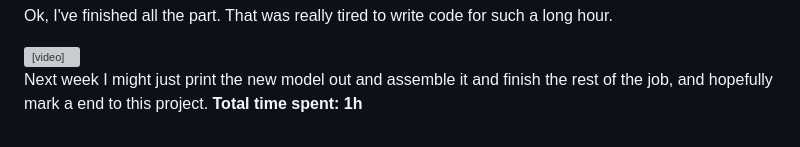
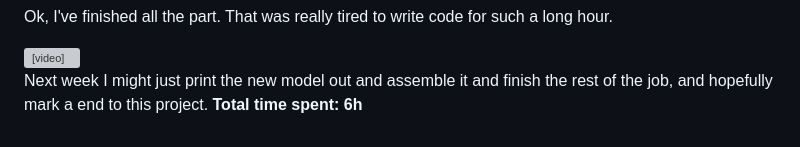
Before and after one commit to KnowScratcher/QuakeCord, a Markdown page: JOURNAL.md, the part around the change. GitHub-like rendering; grey boxes are pictures that could not be loaded.

Commit message:
fix journal

```diff
--- a/JOURNAL.md
+++ b/JOURNAL.md
@@ -179,4 +179,4 @@ Ok, I've finished all the part. That was really tired to write code for such a l
 <video controls src="https://raw.githubusercontent.com/KnowScratcher/QuakeCord/refs/heads/main/video/20250608test.mp4" height="400" alt="free fall experiment result3">
 
 Next week I might just print the new model out and assemble it and finish the rest of the job, and hopefully mark a end to this project.
-**Total time spent: 1h**
+**Total time spent: 6h**
```
